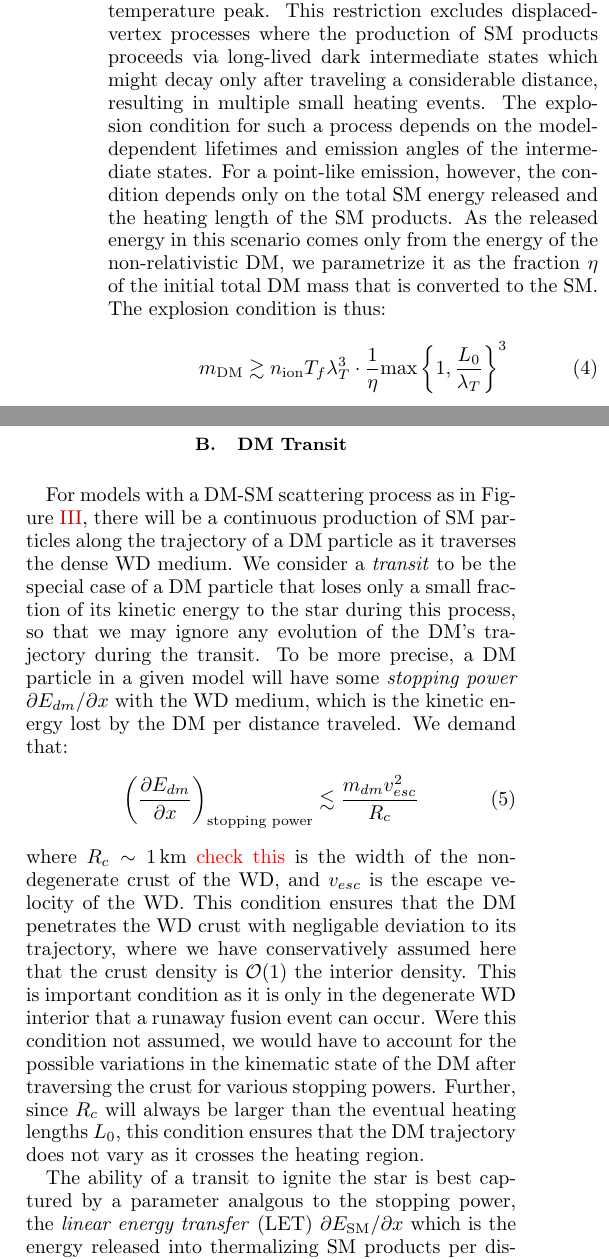
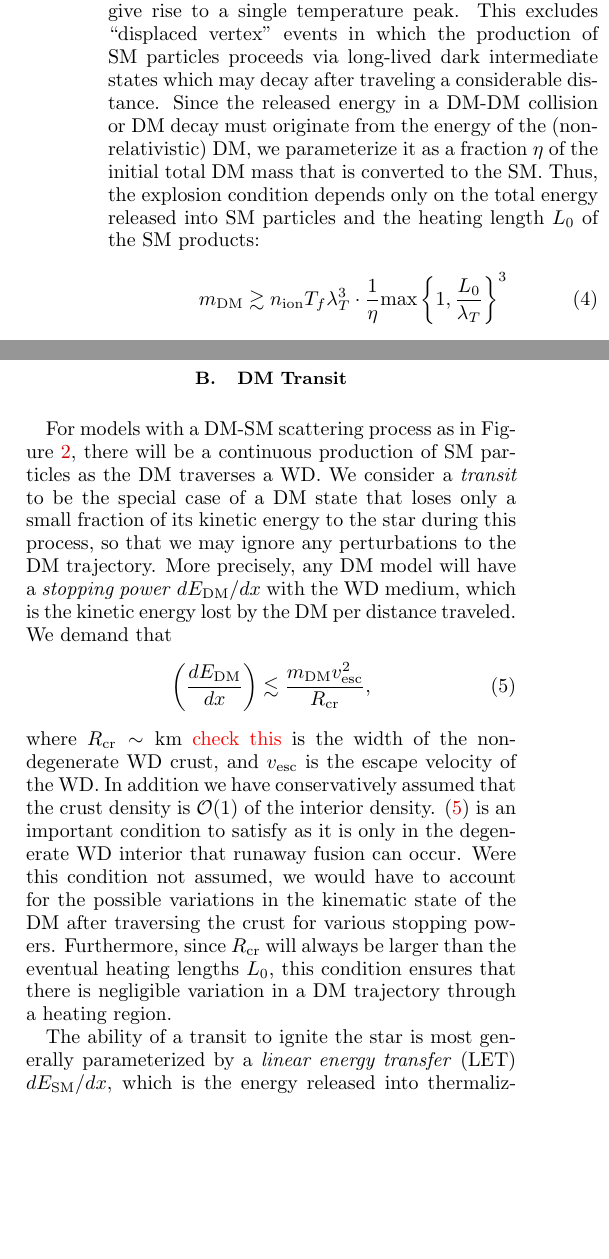
Before and after one commit to vijayoct27/Qballs, a LaTeX paper (White Dwarf Particle Detector.tex): two parts of the columns of page 3 of 10, joined at a grey line, cut so that both start at the same text, the shorter picture padded with empty space. Compiled offline with pdfLaTeX; a LaTeX package or settings file that is missing is left out.

Commit message:
some more edits to RJ

```diff
--- a/White Dwarf Particle Detector.tex
+++ b/White Dwarf Particle Detector.tex
@@ -131,9 +131,9 @@ In what follows, we derive the explosion conditions for DM models that permit on
 
 \subsection{DM-DM Collisions and DM Decays}
 \label{sec:coldecay}
-The collision of two DM particles or the decay of a single DM particle into a SM secondaries provides a simple heating mechanism.  For simplicity, we focus on $\emph{point-like}$ events, where the SM products are produced within one heating length $L_0$ of each other and thus give rise to one temperature peak.  This restriction excludes displaced-vertex processes where the production of SM products proceeds via long-lived dark intermediate states which might decay only after traveling a considerable distance, resulting in multiple small heating events.  The explosion condition for such a process depends on the model-dependent lifetimes and emission angles of the intermediate states.  For a point-like emission, however, the condition depends only on the total SM energy released and the heating length of the SM products.  As the released energy in this scenario comes only from the energy of the non-relativistic DM, we parametrize it as the fraction $\eta$ of the initial total DM mass that is converted to the SM.  The explosion condition is thus:
+The collision of two DM particles or the decay of a single DM particle into a SM secondaries provides a simple heating mechanism.  We restrict our attention to $\emph{point-like}$ heating events, where SM products are produced within one heating length of each other and thus give rise to a single temperature peak.  This excludes ``displaced vertex" events in which the production of SM particles proceeds via long-lived dark intermediate states which may decay after traveling a considerable distance. Since the released energy in a DM-DM collision or DM decay must originate from the energy of the (non-relativistic) DM, we parameterize it as a fraction $\eta$ of the initial total DM mass that is converted to the SM. Thus, the explosion condition depends only on the total energy released into SM particles and the heating length $L_0$ of the SM products:
 \begin{equation}
-\label{eqn:coldecay}
+\label{eq:coldecay}
     m_\text{DM} \gtrsim n_\text{ion} T_f \lambda_T^3 \cdot \frac{1}{\eta}
       \text{max}\left\{1, \frac{L_0}{\lambda_T}\right\}^3
 \end{equation}
@@ -141,14 +141,14 @@ The collision of two DM particles or the decay of a single DM particle into a SM
 
 \subsection{DM Transit}
 \label{sec:transit}
-For models with a DM-SM scattering process as in Figure \ref{fig:feynman}, there will be a continuous production of SM particles along the trajectory of a DM particle as it traverses the dense WD medium.  We consider a \emph{transit} to be the special case of a DM particle that loses only a small fraction of its kinetic energy to the star during this process, so that we may ignore any evolution of the DM's trajectory during the transit.  To be more precise, a DM particle in a given model will have some \emph{stopping power} $\partial E_{dm}/\partial x$ with the WD medium, which is the kinetic energy lost by the DM per distance traveled.  We demand that:
+For models with a DM-SM scattering process as in Figure \ref{fig:feynman}, there will be a continuous production of SM particles as the DM traverses a WD.  We consider a \emph{transit} to be the special case of a DM state that loses only a small fraction of its kinetic energy to the star during this process, so that we may ignore any perturbations to the DM trajectory. More precisely, any DM model will have a \emph{stopping power} $d E_\text{DM}/d x$ with the WD medium, which is the kinetic energy lost by the DM per distance traveled.  We demand that
 \begin{align}
-\left( \frac{\partial E_{dm}}{\partial x} \right)_{\text{stopping power}} \lesssim \frac{m_{dm} v^2_{esc}}{R_c}
+\l \frac{d E_\text{DM}}{d x} \r \lesssim \frac{m_\text{DM} v^2_\text{esc}}{R_\text{cr}},
 \label{eq:CrustCondition}
 \end{align}
-where $R_c \sim 1 \, \text{km}$ \textcolor{red}{check this} is the width of the non-degenerate crust of the WD, and $v_{esc}$ is the escape velocity of the WD.  This condition ensures that the DM penetrates the WD crust with negligable deviation to its trajectory, where we have conservatively assumed here that the crust density is $\OO(1)$ the interior density.  This is important condition as it is only in the degenerate WD interior that a runaway fusion event can occur.  Were this condition not assumed, we would have to account for the possible variations in the kinematic state of the DM after traversing the crust for various stopping powers. Further, since $R_c$ will always be larger than the eventual heating lengths $L_0$, this condition ensures that the DM trajectory does not vary as it crosses the heating region.
+where $R_\text{cr} \sim \text{km}$ \textcolor{red}{check this} is the width of the non-degenerate WD crust, and $v_\text{esc}$ is the escape velocity of the WD.  In addition we have conservatively assumed that the crust density is $\OO(1)$ of the interior density. \eqref{eq:CrustCondition} is an important condition to satisfy as it is only in the degenerate WD interior that runaway fusion can occur.  Were this condition not assumed, we would have to account for the possible variations in the kinematic state of the DM after traversing the crust for various stopping powers. Furthermore, since $R_\text{cr}$ will always be larger than the eventual heating lengths $L_0$, this condition ensures that there is negligible variation in a DM trajectory through a heating region.
 
-The ability of a transit to ignite the star is best captured by a parameter analgous to the stopping power, the \emph{linear energy transfer} (LET) $\partial E_{\text{SM}}/\partial x$ which is the energy released into thermalizing SM products per distance traveled.  This quantity must be computed from the DM model, as it depends on the cross-sections for DM-SM energy transfer as well as the WD density.  Note also that this LET and the stopping power are not necessarily equal, though they will be in the sensible special case that the DM-SM interaction converts only DM kinetic energy into relativistic SM particles.  However, if most of the released energy is due to changes in mass, as is the case with Q-ball dark matter, then it is possible for these two quantites to be very different.
+The ability of a transit to ignite the star is most generally parameterized by a \emph{linear energy transfer} (LET) $d E_\text{SM}/d x$, which is the energy released into thermalizing SM products per distance traveled. Note that while the LET and stopping power are similar in nature, these model-dependent parameters are not necessarily related. Although these are equal in the sensible special case that the DM-SM interaction converts only DM kinetic energy into relativistic SM particles, if most of the released energy is due to changes in mass, then it is possible for these two quantities to be very different.
 
 In order to ignite a WD during transit, the energy released must exceed the threshold \eqref{eq:boom}.  If the heating length $L_0$ of the SM products is larger than the trigger size, we consider one segment $L_0$ of the transit which behaves as a single energy deposit of size $L_0$ as described in Section \ref{sec:review}. The energy deposited in this event is simply
 \begin{align}
```
Also changed, not shown: White Dwarf Particle Detector.tex (8 more changed lines).
